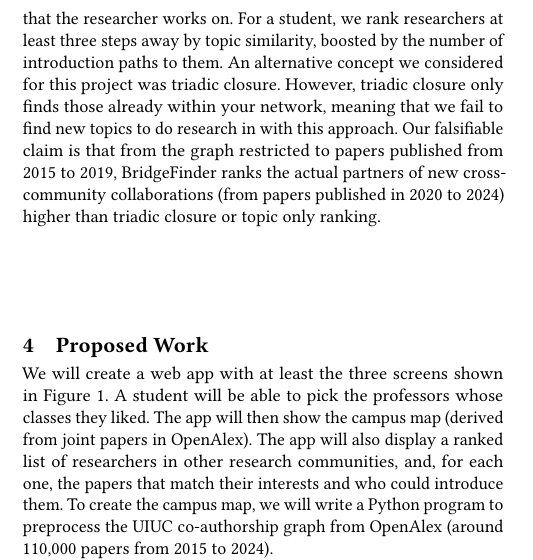
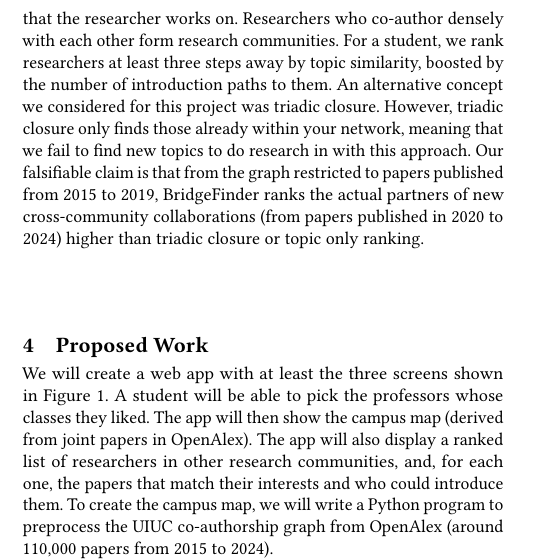
Before and after one commit to evanlin23/cs470, a LaTeX paper (proposal/latex/main.tex): part of one column of page 1 of 2, cut so that both start at the same text. Compiled offline with pdfLaTeX.

Commit message:
Say where research communities come from in Course Concepts
Co-authored-by: Evan Lin <113861384+evanlin23@users.noreply.github.com>
Co-authored-by: Eric Liu <143140470+e-liuu@users.noreply.github.com>
Co-Authored-By: Claude Opus 5.5 <noreply@anthropic.com>
Claude-Session: https://claude.ai/code/session_015pLTPGXGuzNB2XWkYefWEY

```diff
--- a/proposal/latex/main.tex
+++ b/proposal/latex/main.tex
@@ -38,7 +38,7 @@ Current tools like Illinois Experts~\cite{experts} and Google Scholar will match
 % Core concept: \textbf{structural holes and brokerage} (Lesson~1), with \textbf{community discovery}
 % (Lesson~10) and \textbf{weak ties} and \textbf{decentralized search} (Lessons~1, 13).
 
-Our project centers on the core concept of \textbf{brokerage}, which emphasizes the importance of weak ties that act like local bridges, passing information between two disconnected groups. We will build a graph where the nodes are UIUC researchers in OpenAlex~\cite{openalex}, and the edges are co-authorships, weighted on the amount of joint papers. In addition, each node will be tagged with the OpenAlex topics that the researcher works on. For a student, we rank researchers at least three steps away by topic similarity, boosted by the number of introduction paths to them. An alternative concept we considered for this project was triadic closure. However, triadic closure only finds those already within your network, meaning that we fail to find new topics to do research in with this approach. Our falsifiable claim is that from the graph restricted to papers published from 2015 to 2019, BridgeFinder ranks the actual partners of new cross-community collaborations (from papers published in 2020 to 2024) higher than triadic closure or topic only ranking.
+Our project centers on the core concept of \textbf{brokerage}, which emphasizes the importance of weak ties that act like local bridges, passing information between two disconnected groups. We will build a graph where the nodes are UIUC researchers in OpenAlex~\cite{openalex}, and the edges are co-authorships, weighted on the amount of joint papers. In addition, each node will be tagged with the OpenAlex topics that the researcher works on. Researchers who co-author densely with each other form research communities. For a student, we rank researchers at least three steps away by topic similarity, boosted by the number of introduction paths to them. An alternative concept we considered for this project was triadic closure. However, triadic closure only finds those already within your network, meaning that we fail to find new topics to do research in with this approach. Our falsifiable claim is that from the graph restricted to papers published from 2015 to 2019, BridgeFinder ranks the actual partners of new cross-community collaborations (from papers published in 2020 to 2024) higher than triadic closure or topic only ranking.
 
 
 % \emph{Alternatives from class.} Triadic closure only finds people already near you; topic similarity alone
```
Also changed, not shown: proposal/proposal.pdf.
